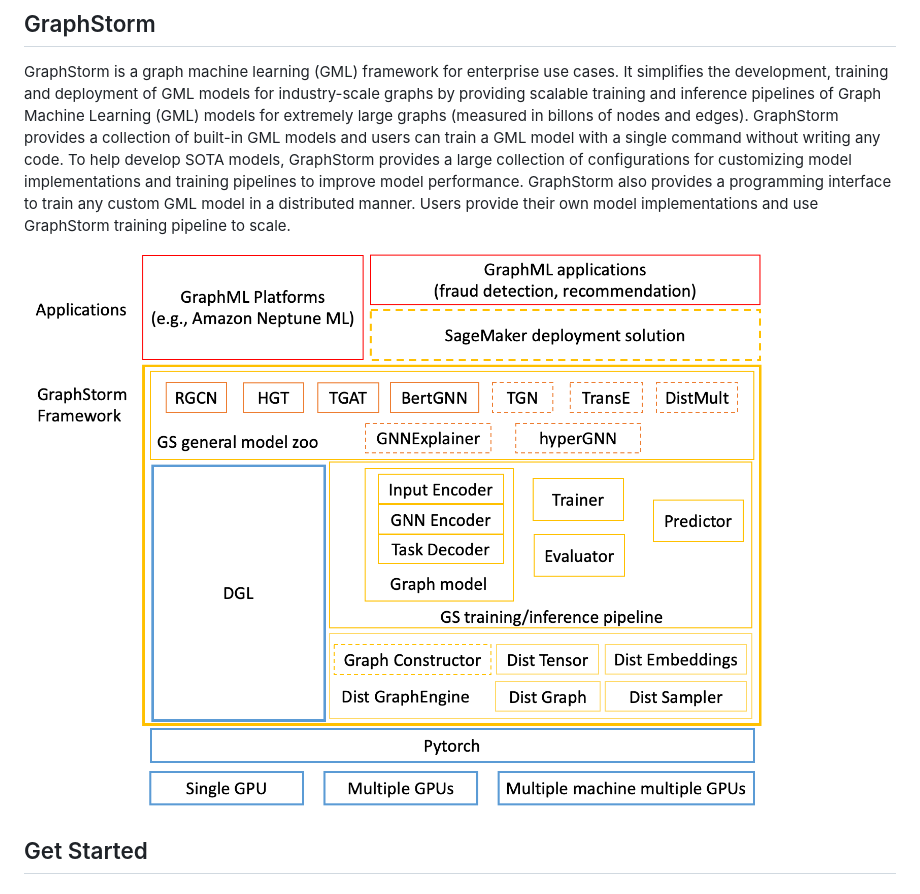
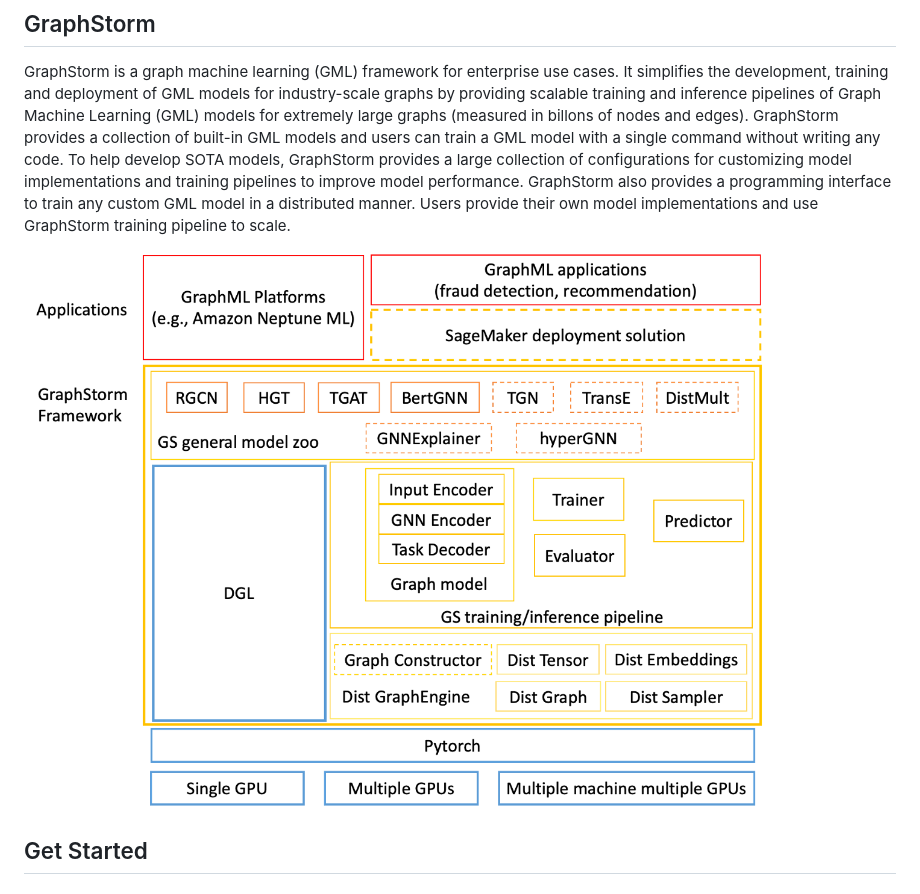
Before and after one commit to awslabs/graphstorm, a Markdown page: README.md, the part around the change. Drawn GitHub-style; pictures changed too: tutorial/graphstorm_arch.jpg (deleted), tutorial/graphstorm_arch.png (added).

Commit message:
Update Arch diagram background to white

```diff
--- a/README.md
+++ b/README.md
@@ -10,7 +10,7 @@ and training pipelines to improve model performance. GraphStorm also provides a
 interface to train any custom GML model in a distributed manner. Users
 provide their own model implementations and use GraphStorm training pipeline to scale.
 
-![GraphStorm architecture](https://github.com/awslabs/graphstorm/blob/main/tutorial/graphstorm_arch.jpg?raw=true)
+![GraphStorm architecture](https://github.com/awslabs/graphstorm/blob/main/tutorial/graphstorm_arch.png?raw=true)
 
 ## Get Started
 ### Installation
```
